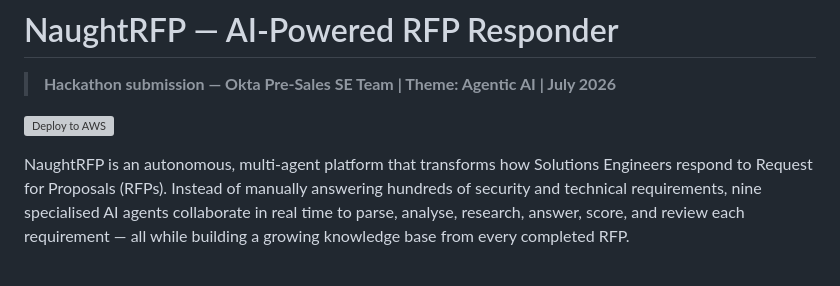
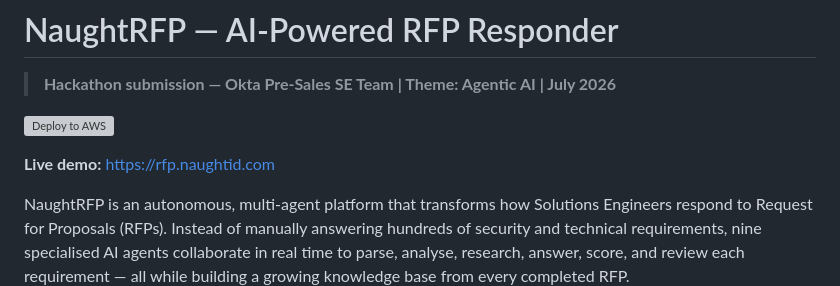
Before and after one commit to cleerox-svg/rfp-responder, a Markdown page: README.md, the part around the change. GitHub-like rendering; blank space fills up the shorter version; grey boxes are pictures that could not be loaded.

Commit message:
chore: add live demo URL to README
https://rfp.naughtid.com is live on AWS EC2 with HTTPS.

Co-Authored-By: Claude Sonnet 4.6 (1M context) <noreply@anthropic.com>

```diff
--- a/README.md
+++ b/README.md
@@ -3,6 +3,8 @@
 > **Hackathon submission — Okta Pre-Sales SE Team | Theme: Agentic AI | July 2026**
 
 [![Deploy to AWS](https://github.com/cleerox-svg/rfp-responder/actions/workflows/deploy.yml/badge.svg)](https://github.com/cleerox-svg/rfp-responder/actions/workflows/deploy.yml)
+
+**Live demo:** https://rfp.naughtid.com
 
 NaughtRFP is an autonomous, multi-agent platform that transforms how Solutions Engineers respond to Request for Proposals (RFPs). Instead of manually answering hundreds of security and technical requirements, nine specialised AI agents collaborate in real time to parse, analyse, research, answer, score, and review each requirement — all while building a growing knowledge base from every completed RFP.
 
```
